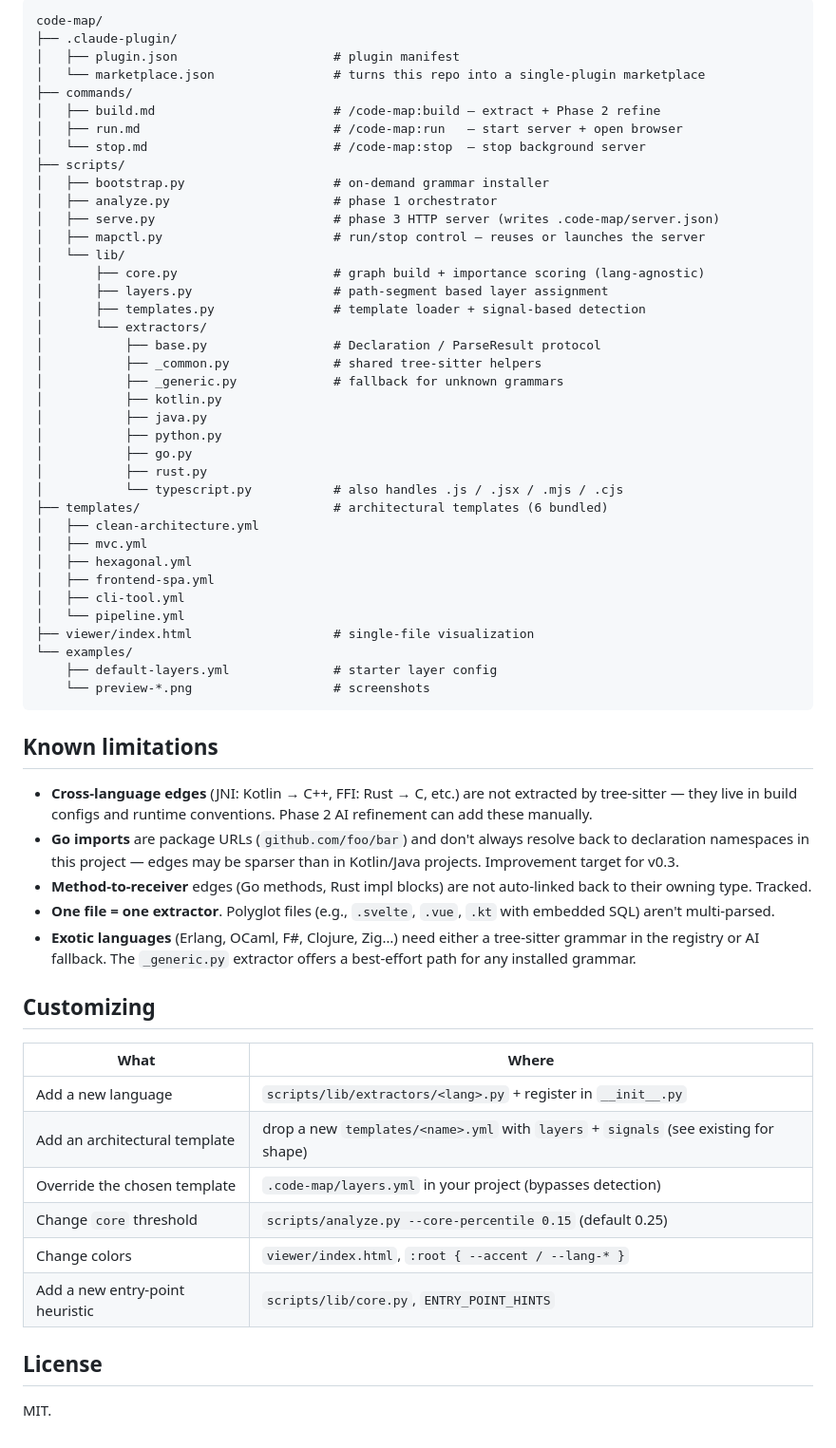
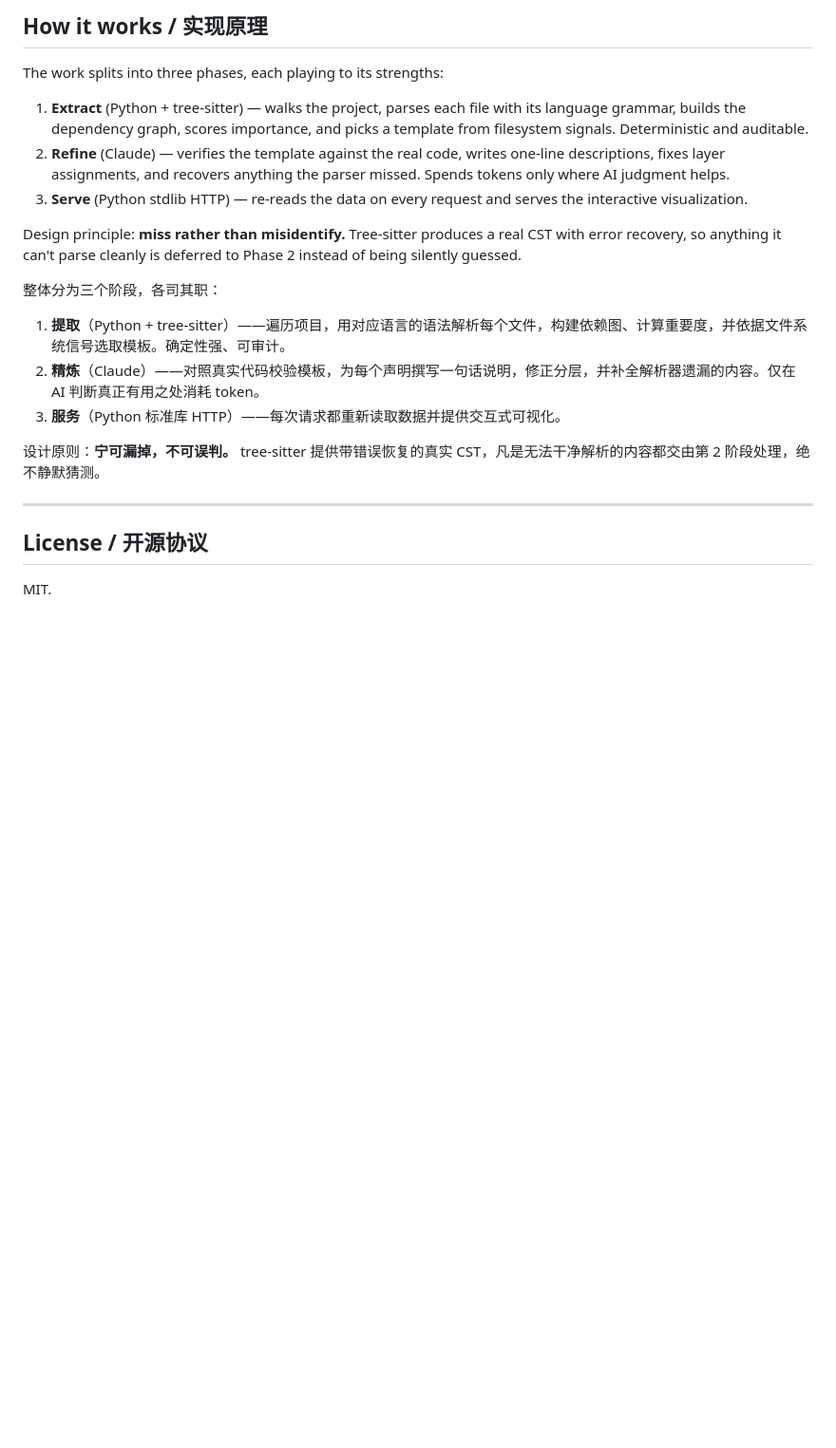
Before and after one commit to MollyAI/code-map, a Markdown page: README.md, the part around one of its changes. Shown at 95% size. Rendered like a GitHub page; blank space fills up the shorter version.

Commit message:
feat: update README.md

````diff
--- a/README.md
+++ b/README.md
@@ -101,64 +63,24 @@ To update, run `/plugin marketplace update code-map`. To remove, run `/plugin un
 
-```
-code-map/
-├── .claude-plugin/
-│   ├── plugin.json                     # plugin manifest
-│   └── marketplace.json                # turns this repo into a single-plugin marketplace
-├── commands/
-│   ├── build.md                        # /code-map:build — extract + Phase 2 refine
-│   ├── run.md                          # /code-map:run   — start server + open browser
-│   └── stop.md                         # /code-map:stop  — stop background server
-├── scripts/
-│   ├── bootstrap.py                    # on-demand grammar installer
-│   ├── analyze.py                      # phase 1 orchestrator
-│   ├── serve.py                        # phase 3 HTTP server (writes .code-map/server.json)
-│   ├── mapctl.py                       # run/stop control — reuses or launches the server
-│   └── lib/
-│       ├── core.py                     # graph build + importance scoring (lang-agnostic)
-│       ├── layers.py                   # path-segment based layer assignment
-│       ├── templates.py                # template loader + signal-based detection
-│       └── extractors/
-│           ├── base.py                 # Declaration / ParseResult protocol
-│           ├── _common.py              # shared tree-sitter helpers
-│           ├── _generic.py             # fallback for unknown grammars
-│           ├── kotlin.py
-│           ├── java.py
-│           ├── python.py
-│           ├── go.py
-│           ├── rust.py
-│           └── typescript.py           # also handles .js / .jsx / .mjs / .cjs
-├── templates/                          # architectural templates (6 bundled)
-│   ├── clean-architecture.yml
-│   ├── mvc.yml
-│   ├── hexagonal.yml
-│   ├── frontend-spa.yml
-│   ├── cli-tool.yml
-│   └── pipeline.yml
-├── viewer/index.html                   # single-file visualization
-└── examples/
-    ├── default-layers.yml              # starter layer config
-    └── preview-*.png                   # screenshots
-```
+## How it works / 实现原理
 
-## Known limitations
+The work splits into three phases, each playing to its strengths:
 
-- **Cross-language edges** (JNI: Kotlin → C++, FFI: Rust → C, etc.) are not extracted by tree-sitter — they live in build configs and runtime conventions. Phase 2 AI refinement can add these manually.
-- **Go imports** are package URLs (`github.com/foo/bar`) and don't always resolve back to declaration namespaces in this project — edges may be sparser than in Kotlin/Java projects. Improvement target for v0.3.
-- **Method-to-receiver** edges (Go methods, Rust impl blocks) are not auto-linked back to their owning type. Tracked.
-- **One file = one extractor**. Polyglot files (e.g., `.svelte`, `.vue`, `.kt` with embedded SQL) aren't multi-parsed.
-- **Exotic languages** (Erlang, OCaml, F#, Clojure, Zig…) need either a tree-sitter grammar in the registry or AI fallback. The `_generic.py` extractor offers a best-effort path for any installed grammar.
+1. **Extract** (Python + tree-sitter) — walks the project, parses each file with its language grammar, builds the dependency graph, scores importance, and picks a template from filesystem signals. Deterministic and auditable.
+2. **Refine** (Claude) — verifies the template against the real code, writes one-line descriptions, fixes layer assignments, and recovers anything the parser missed. Spends tokens only where AI judgment helps.
+3. **Serve** (Python stdlib HTTP) — re-reads the data on every request and serves the interactive visualization.
 
-## Customizing
+Design principle: **miss rather than misidentify.** Tree-sitter produces a real CST with error recovery, so anything it can't parse cleanly is deferred to Phase 2 instead of being silently guessed.
 
-| What | Where |
-|---|---|
-| Add a new language | `scripts/lib/extractors/<lang>.py` + register in `__init__.py` |
-| Add an architectural template | drop a new `templates/<name>.yml` with `layers` + `signals` (see existing for shape) |
-| Override the chosen template | `.code-map/layers.yml` in your project (bypasses detection) |
-| Change `core` threshold | `scripts/analyze.py --core-percentile 0.15` (default 0.25) |
-| Change colors | `viewer/index.html`, `:root { --accent / --lang-* }` |
-| Add a new entry-point heuristic | `scripts/lib/core.py`, `ENTRY_POINT_HINTS` |
+整体分为三个阶段，各司其职：
 
-## License
+1. **提取**（Python + tree-sitter）——遍历项目，用对应语言的语法解析每个文件，构建依赖图、计算重要度，并依据文件系统信号选取模板。确定性强、可审计。
+2. **精炼**（Claude）——对照真实代码校验模板，为每个声明撰写一句话说明，修正分层，并补全解析器遗漏的内容。仅在 AI 判断真正有用之处消耗 token。
+3. **服务**（Python 标准库 HTTP）——每次请求都重新读取数据并提供交互式可视化。
+
+设计原则：**宁可漏掉，不可误判。** tree-sitter 提供带错误恢复的真实 CST，凡是无法干净解析的内容都交由第 2 阶段处理，绝不静默猜测。
+
+---
+
+## License / 开源协议
 
 MIT.
````
Also changed, not shown: other parts of README.md (+34 -72 lines), README_CN.md (deleted, +0 -163 lines).
